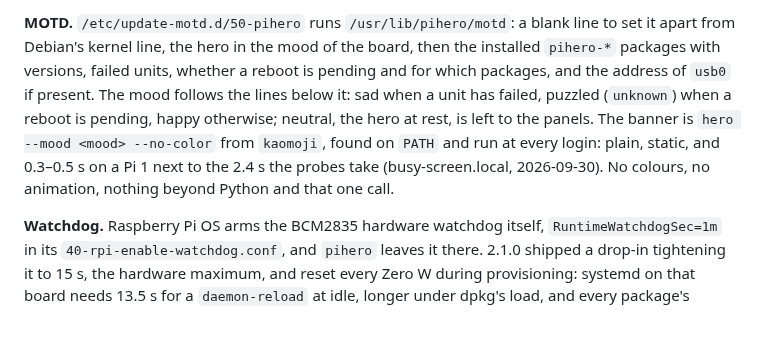
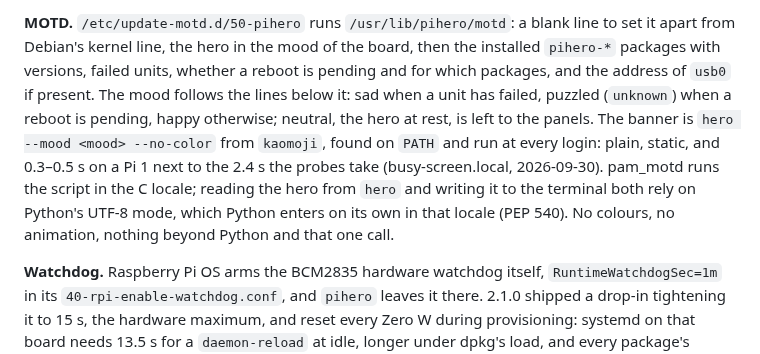
Before and after one commit to bkahlert/pihero, a Markdown page: docs/design.md, the part around the change. GitHub-like rendering; blank space fills up the shorter version.

Commit message:
docs(pihero): name the MOTD's reliance on Python's UTF-8 mode
pam_motd runs the generator in the C locale. Both decoding the hero
from kaomoji and printing it work only because Python enters UTF-8
mode in that locale, which the design did not say.

```diff
--- a/docs/design.md
+++ b/docs/design.md
@@ -130,10 +130,12 @@ cloud-init's `rpi:` module and `raspi-config nonint` have no option.
 **MOTD.** `/etc/update-motd.d/50-pihero` runs `/usr/lib/pihero/motd`: a blank line to set it apart from Debian's kernel
 line, the hero in the mood of the board, then the installed `pihero-*` packages with versions, failed units, whether a
 reboot is pending and for which packages, and the address of `usb0` if present. The mood follows the lines below it: sad
-when a unit has failed, puzzled (`unknown`) when a reboot is pending, happy otherwise; neutral, the hero at rest, is left
-to the panels. The banner is `hero --mood <mood> --no-color` from `kaomoji`, found on `PATH` and run at every login: plain,
-static, and 0.3–0.5 s on a Pi 1 next to the 2.4 s the probes take (busy-screen.local, 2026-09-30). No colours, no
-animation, nothing beyond Python and that one call.
+when a unit has failed, puzzled (`unknown`) when a reboot is pending, happy otherwise; neutral, the hero at rest, is
+left to the panels. The banner is `hero --mood <mood> --no-color` from `kaomoji`, found on `PATH` and run at every
+login: plain, static, and 0.3–0.5 s on a Pi 1 next to the 2.4 s the probes take (busy-screen.local, 2026-09-30).
+pam_motd runs the script in the C locale; reading the hero from `hero` and writing it to the terminal both rely on
+Python's UTF-8 mode, which Python enters on its own in that locale (PEP 540). No colours, no animation, nothing beyond
+Python and that one call.
 
 **Watchdog.** Raspberry Pi OS arms the BCM2835 hardware watchdog itself, `RuntimeWatchdogSec=1m` in its
 `40-rpi-enable-watchdog.conf`, and `pihero` leaves it there. 2.1.0 shipped a drop-in tightening it to 15 s, the hardware
```
